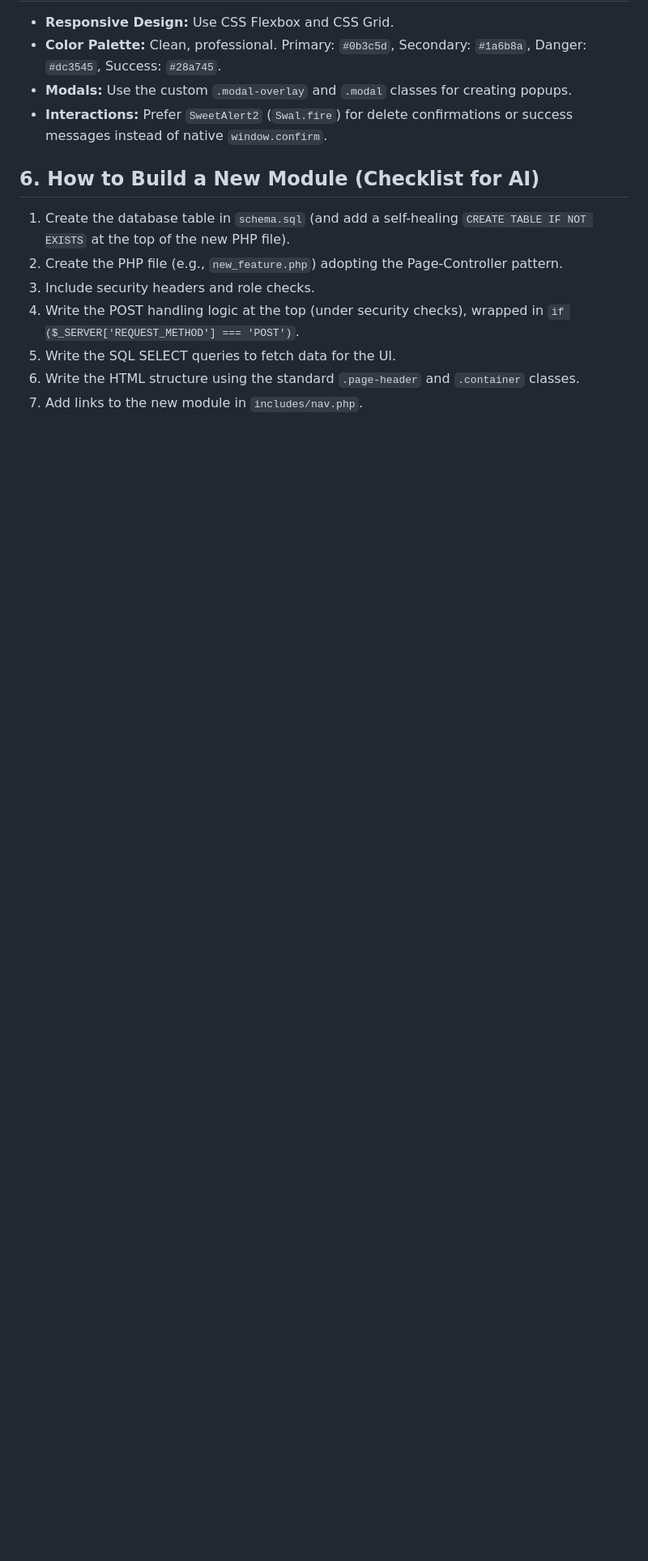
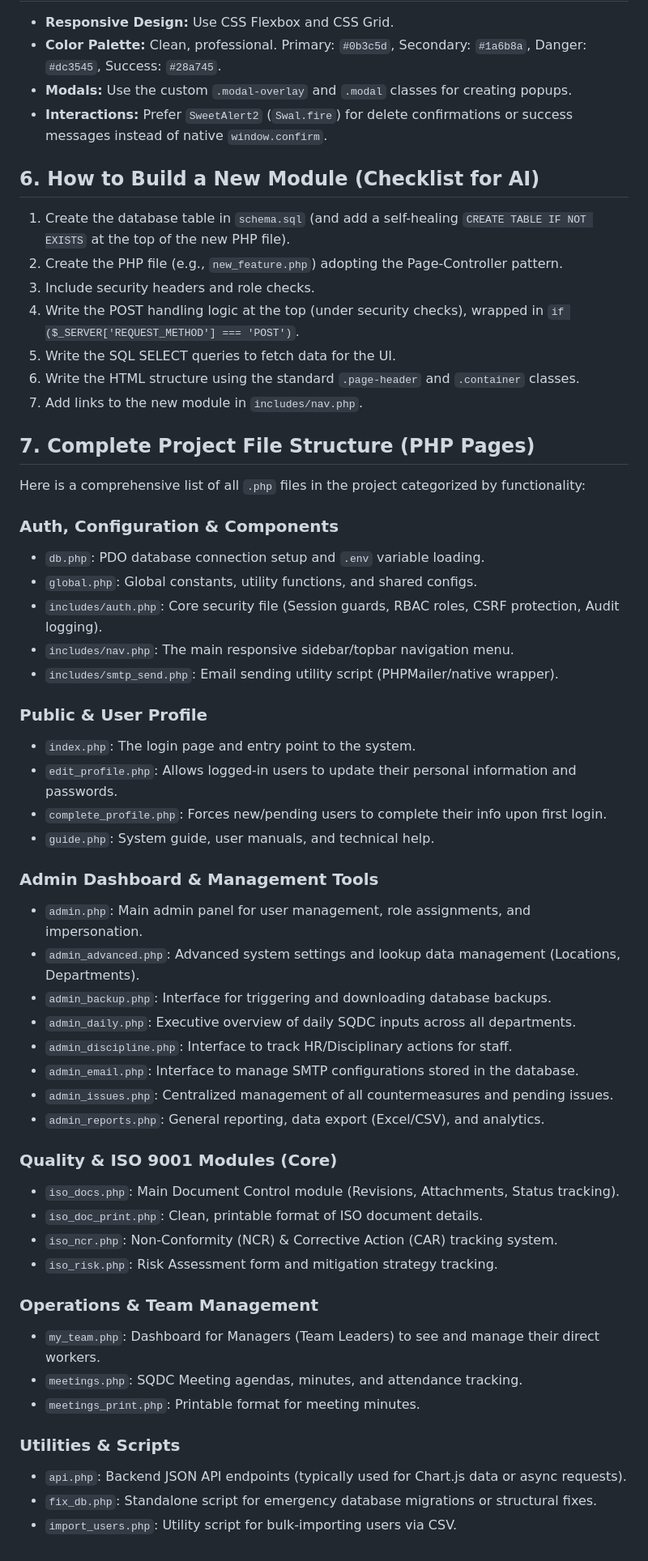
Before and after one commit to alfahmed1981/candytex, a Markdown page: PROJECT_SKILL.md, the part around the change. Shown at 81% size. Rendered like a GitHub page; blank space fills up the shorter version.

Commit message:
docs: add full file structure list to PROJECT_SKILL.md

```diff
--- a/PROJECT_SKILL.md
+++ b/PROJECT_SKILL.md
@@ -92,3 +92,46 @@ When modifying this system, AI agents MUST adhere to these security rules:
 5.  Write the SQL SELECT queries to fetch data for the UI.
 6.  Write the HTML structure using the standard `.page-header` and `.container` classes.
 7.  Add links to the new module in `includes/nav.php`.
+
+## 7. Complete Project File Structure (PHP Pages)
+
+Here is a comprehensive list of all `.php` files in the project categorized by functionality:
+
+### Auth, Configuration & Components
+*   `db.php`: PDO database connection setup and `.env` variable loading.
+*   `global.php`: Global constants, utility functions, and shared configs.
+*   `includes/auth.php`: Core security file (Session guards, RBAC roles, CSRF protection, Audit logging).
+*   `includes/nav.php`: The main responsive sidebar/topbar navigation menu.
+*   `includes/smtp_send.php`: Email sending utility script (PHPMailer/native wrapper).
+
+### Public & User Profile
+*   `index.php`: The login page and entry point to the system.
+*   `edit_profile.php`: Allows logged-in users to update their personal information and passwords.
+*   `complete_profile.php`: Forces new/pending users to complete their info upon first login.
+*   `guide.php`: System guide, user manuals, and technical help.
+
+### Admin Dashboard & Management Tools
+*   `admin.php`: Main admin panel for user management, role assignments, and impersonation.
+*   `admin_advanced.php`: Advanced system settings and lookup data management (Locations, Departments).
+*   `admin_backup.php`: Interface for triggering and downloading database backups.
+*   `admin_daily.php`: Executive overview of daily SQDC inputs across all departments.
+*   `admin_discipline.php`: Interface to track HR/Disciplinary actions for staff.
+*   `admin_email.php`: Interface to manage SMTP configurations stored in the database.
+*   `admin_issues.php`: Centralized management of all countermeasures and pending issues.
+*   `admin_reports.php`: General reporting, data export (Excel/CSV), and analytics.
+
+### Quality & ISO 9001 Modules (Core)
+*   `iso_docs.php`: Main Document Control module (Revisions, Attachments, Status tracking).
+*   `iso_doc_print.php`: Clean, printable format of ISO document details.
+*   `iso_ncr.php`: Non-Conformity (NCR) & Corrective Action (CAR) tracking system.
+*   `iso_risk.php`: Risk Assessment form and mitigation strategy tracking.
+
+### Operations & Team Management
+*   `my_team.php`: Dashboard for Managers (Team Leaders) to see and manage their direct workers.
+*   `meetings.php`: SQDC Meeting agendas, minutes, and attendance tracking.
+*   `meetings_print.php`: Printable format for meeting minutes.
+
+### Utilities & Scripts
+*   `api.php`: Backend JSON API endpoints (typically used for Chart.js data or async requests).
+*   `fix_db.php`: Standalone script for emergency database migrations or structural fixes.
+*   `import_users.php`: Utility script for bulk-importing users via CSV.
```
